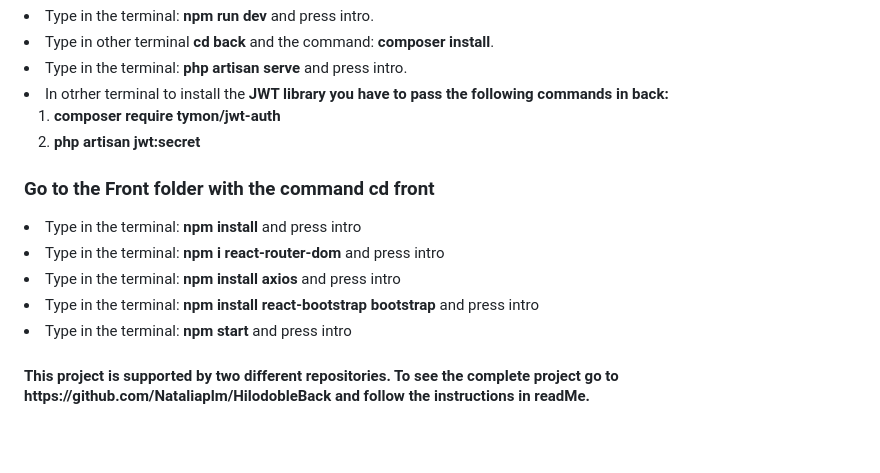
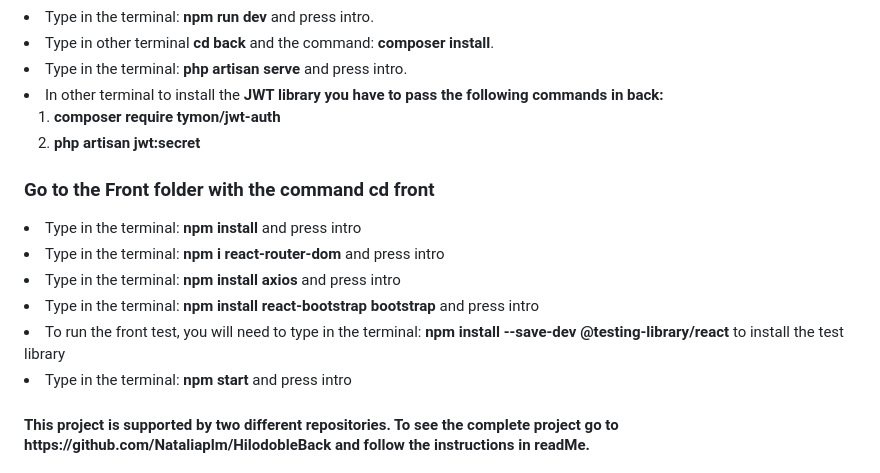
Before and after one commit to Albaric0que/hilodoble, a Markdown page: README.md, the part around the change. GitHub-like rendering; blank space fills up the shorter version.

```diff
--- a/README.md
+++ b/README.md
@@ -163,7 +163,7 @@
 <li>Type in the terminal: <b>php artisan serve</b> and press intro.</li>
 
 
-<li>In otrher terminal to install the <b>JWT library<b> you have to pass the following commands in back:<br></li>
+<li>In other terminal to install the <b>JWT library<b> you have to pass the following commands in back:<br></li>
     <ol>
     <li><b>composer require tymon/jwt-auth<b></li>
     <li><b>php artisan jwt:secret<b></li>
@@ -174,6 +174,7 @@
 <li>Type in the terminal: <b>npm i react-router-dom</b> and press intro</li>
 <li>Type in the terminal: <b>npm install axios</b> and press intro</li>
 <li>Type in the terminal: <b>npm install react-bootstrap bootstrap</b> and press intro</li>
+<li>To run the front test, you will need to type in the terminal: <b>npm install --save-dev @testing-library/react</b> to install the test library</li>
 <li>Type in the terminal: <b>npm start</b> and press intro</li>
 
 
```
